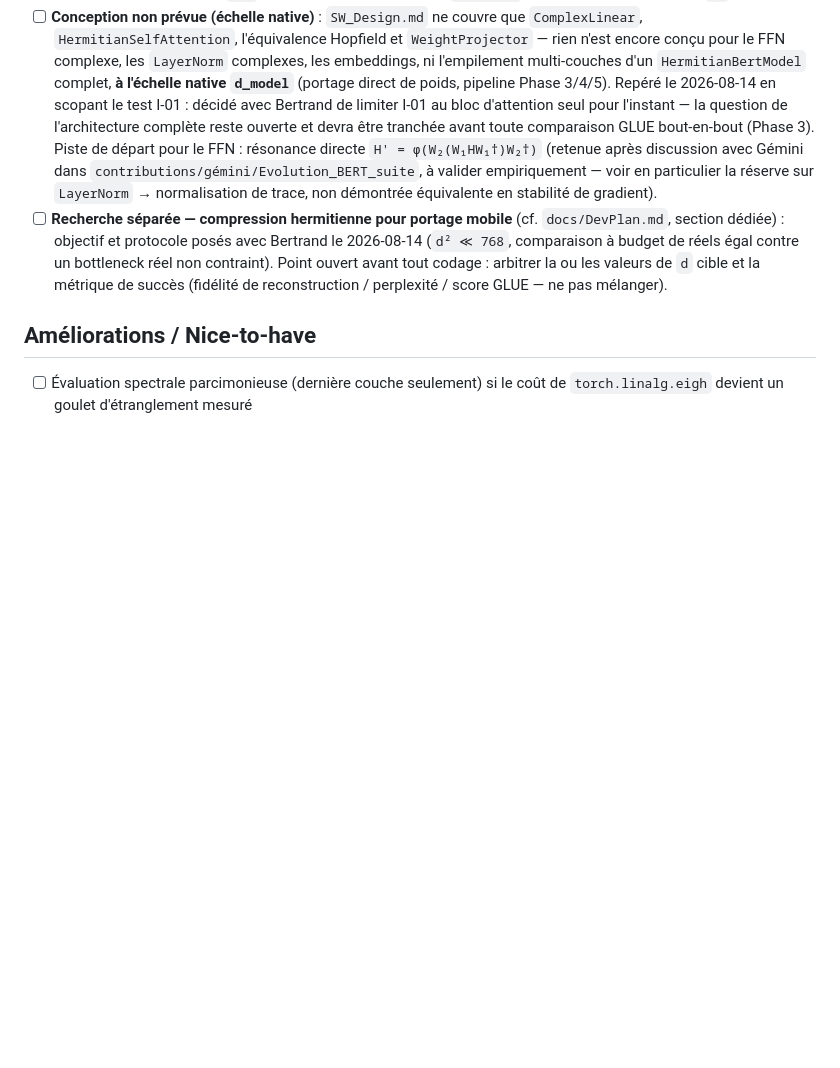
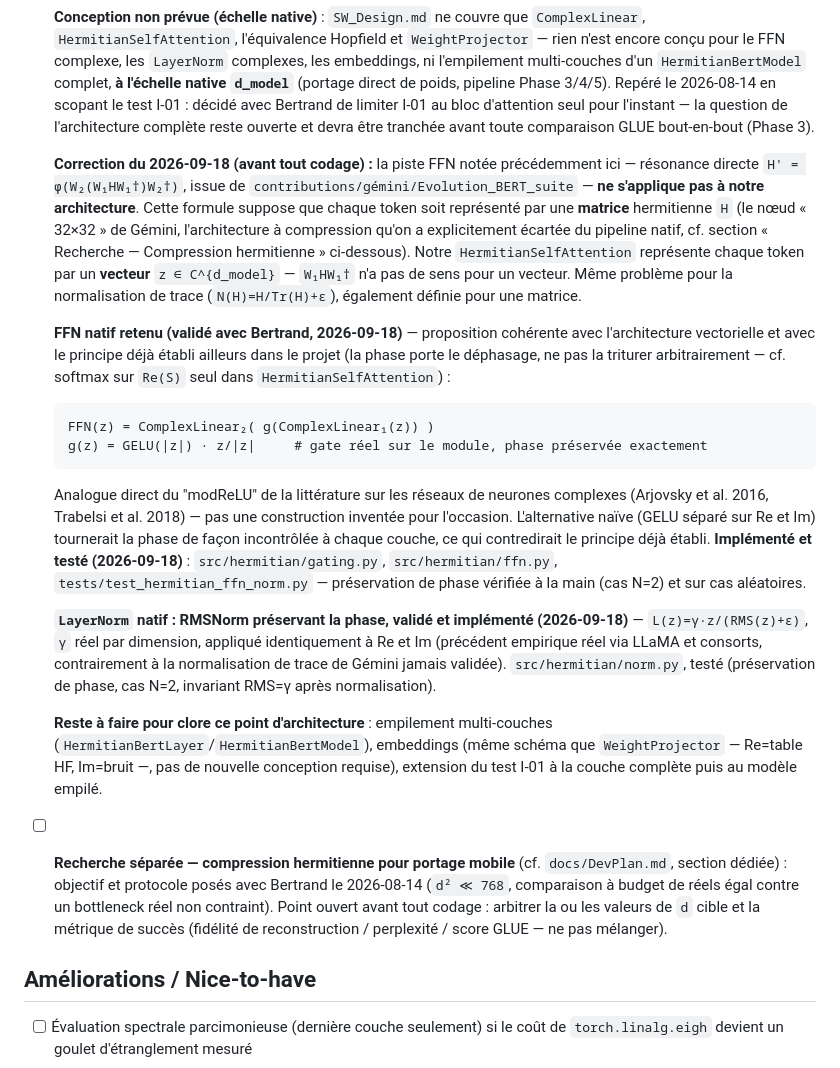
Before and after one commit to bvirfollet/Livre, a Markdown page: simulations/docs/TODO.md, the part around the change. Drawn GitHub-style; blank space fills up the shorter version.

````diff
--- a/simulations/docs/TODO.md
+++ b/simulations/docs/TODO.md
@@ -28,12 +28,50 @@
   2026-08-14 en scopant le test I-01 : décidé avec Bertrand de limiter
   I-01 au bloc d'attention seul pour l'instant — la question de
   l'architecture complète reste ouverte et devra être tranchée avant toute
-  comparaison GLUE bout-en-bout (Phase 3). Piste de départ pour le FFN :
-  résonance directe `H' = φ(W₂(W₁HW₁†)W₂†)` (retenue après discussion
-  avec Gémini dans `contributions/gémini/Evolution_BERT_suite`, à valider
-  empiriquement — voir en particulier la réserve sur `LayerNorm` →
-  normalisation de trace, non démontrée équivalente en stabilité de
-  gradient).
+  comparaison GLUE bout-en-bout (Phase 3).
+
+  **Correction du 2026-09-18 (avant tout codage) :** la piste FFN notée
+  précédemment ici — résonance directe `H' = φ(W₂(W₁HW₁†)W₂†)`, issue de
+  `contributions/gémini/Evolution_BERT_suite` — **ne s'applique pas à
+  notre architecture**. Cette formule suppose que chaque token soit
+  représenté par une **matrice** hermitienne `H` (le nœud « 32×32 » de
+  Gémini, l'architecture à compression qu'on a explicitement écartée du
+  pipeline natif, cf. section « Recherche — Compression hermitienne »
+  ci-dessous). Notre `HermitianSelfAttention` représente chaque token par
+  un **vecteur** `z ∈ C^{d_model}` — `W₁HW₁†` n'a pas de sens pour un
+  vecteur. Même problème pour la normalisation de trace (`N(H)=H/Tr(H)+ε`),
+  également définie pour une matrice.
+
+  **FFN natif retenu (validé avec Bertrand, 2026-09-18)** — proposition
+  cohérente avec l'architecture vectorielle et avec le principe déjà
+  établi ailleurs dans le projet (la phase porte le déphasage, ne pas la
+  triturer arbitrairement — cf. softmax sur `Re(S)` seul dans
+  `HermitianSelfAttention`) :
+  ```
+  FFN(z) = ComplexLinear₂( g(ComplexLinear₁(z)) )
+  g(z) = GELU(|z|) · z/|z|     # gate réel sur le module, phase préservée exactement
+  ```
+  Analogue direct du "modReLU" de la littérature sur les réseaux de
+  neurones complexes (Arjovsky et al. 2016, Trabelsi et al. 2018) — pas
+  une construction inventée pour l'occasion. L'alternative naïve (GELU
+  séparé sur Re et Im) tournerait la phase de façon incontrôlée à chaque
+  couche, ce qui contredirait le principe déjà établi. **Implémenté et
+  testé (2026-09-18)** : `src/hermitian/gating.py`, `src/hermitian/ffn.py`,
+  `tests/test_hermitian_ffn_norm.py` — préservation de phase vérifiée à la
+  main (cas N=2) et sur cas aléatoires.
+
+  **`LayerNorm` natif : RMSNorm préservant la phase, validé et implémenté
+  (2026-09-18)** — `L(z)=γ·z/(RMS(z)+ε)`, `γ` réel par dimension, appliqué
+  identiquement à Re et Im (précédent empirique réel via LLaMA et
+  consorts, contrairement à la normalisation de trace de Gémini jamais
+  validée). `src/hermitian/norm.py`, testé (préservation de phase, cas
+  N=2, invariant RMS=γ après normalisation).
+
+  **Reste à faire pour clore ce point d'architecture** : empilement
+  multi-couches (`HermitianBertLayer`/`HermitianBertModel`), embeddings
+  (même schéma que `WeightProjector` — Re=table HF, Im=bruit —, pas de
+  nouvelle conception requise), extension du test I-01 à la couche
+  complète puis au modèle empilé.
 - [ ] **Recherche séparée — compression hermitienne pour portage mobile**
   (cf. `docs/DevPlan.md`, section dédiée) : objectif et protocole posés
   avec Bertrand le 2026-08-14 (`d² ≪ 768`, comparaison à budget de réels
````
Also changed, not shown: simulations/docs/SW_Design.md (+39 -0 lines).
